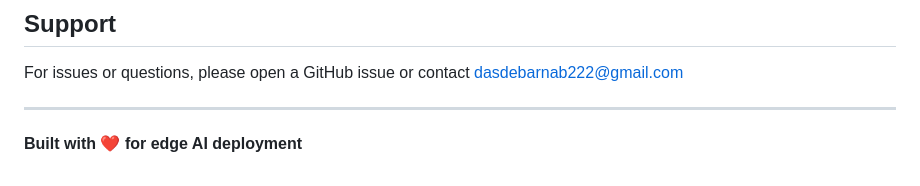
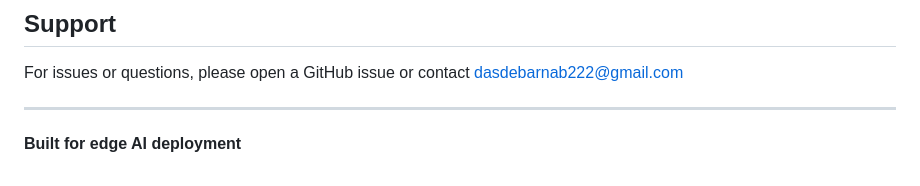
Before and after one commit to debarnabdas007/Traffic-IQ, a Markdown page: README.md, the part around the change. Rendered like a GitHub page.

```diff
--- a/README.md
+++ b/README.md
@@ -476,4 +476,4 @@ For issues or questions, please open a GitHub issue or contact dasdebarnab222@gm
 
 ---
 
-**Built with ❤️ for edge AI deployment**
+**Built for edge AI deployment**
```
